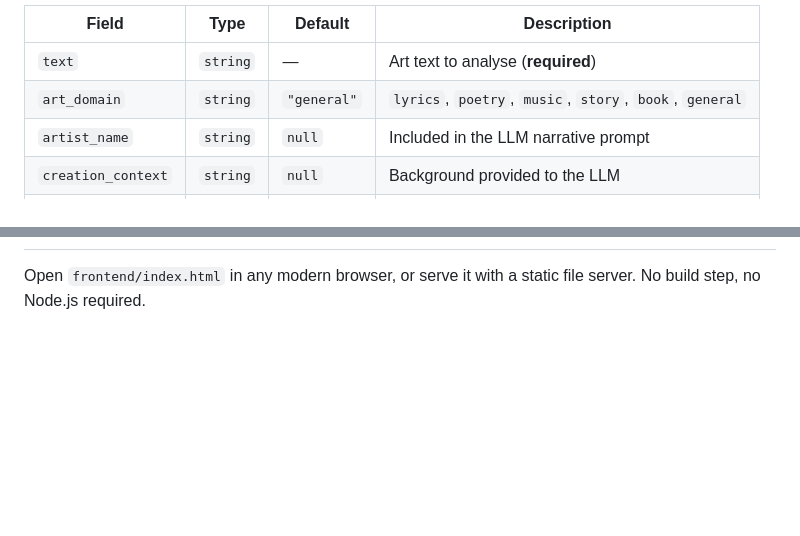
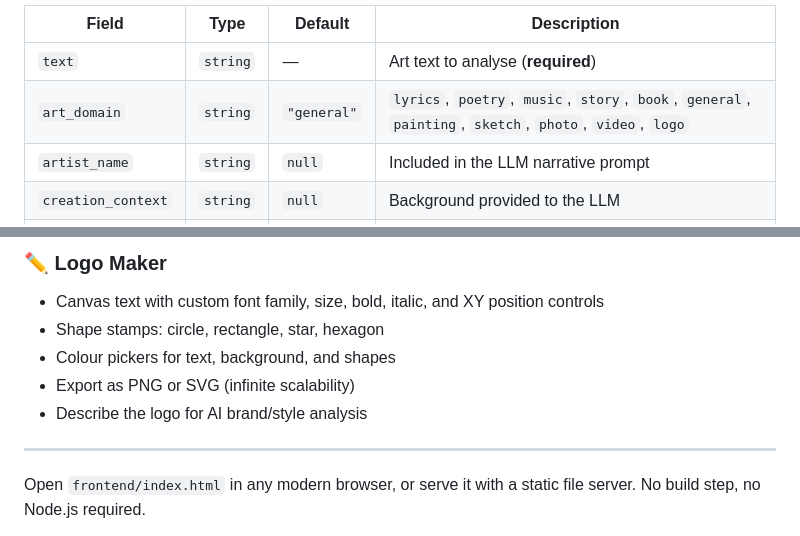
Before and after one commit to Vipin-Baniya/KalaOS, a Markdown page: README.md, 2 parts joined by grey strips. GitHub-like rendering; blank space fills up the shorter version.

```diff
--- a/README.md
+++ b/README.md
@@ -242,7 +242,7 @@ Runs **all phases** in a single call and returns every phase's output plus a uni
 | Field | Type | Default | Description |
 |---|---|---|---|
 | `text` | `string` | — | Art text to analyse (**required**) |
-| `art_domain` | `string` | `"general"` | `lyrics`, `poetry`, `music`, `story`, `book`, `general` |
+| `art_domain` | `string` | `"general"` | `lyrics`, `poetry`, `music`, `story`, `book`, `general`, `painting`, `sketch`, `photo`, `video`, `logo` |
 | `artist_name` | `string` | `null` | Included in the LLM narrative prompt |
 | `creation_context` | `string` | `null` | Background provided to the LLM |
 | `model` | `string` | `null` | Override the Ollama model (e.g. `"mistral"`) |
@@ -370,3 +436,11 @@ Phase 9 Temporal intelligence — meaning across time, ephemeral art, creative a
+### ✏️ Logo Maker
+- Canvas text with custom font family, size, bold, italic, and XY position controls
+- Shape stamps: circle, rectangle, star, hexagon
+- Colour pickers for text, background, and shapes
+- Export as PNG or SVG (infinite scalability)
+- Describe the logo for AI brand/style analysis
+
+---
 
 Open `frontend/index.html` in any modern browser, or serve it with a static file server. No build step, no Node.js required.
 
```
Also changed, not shown: other parts of README.md (+67 -1 lines).
